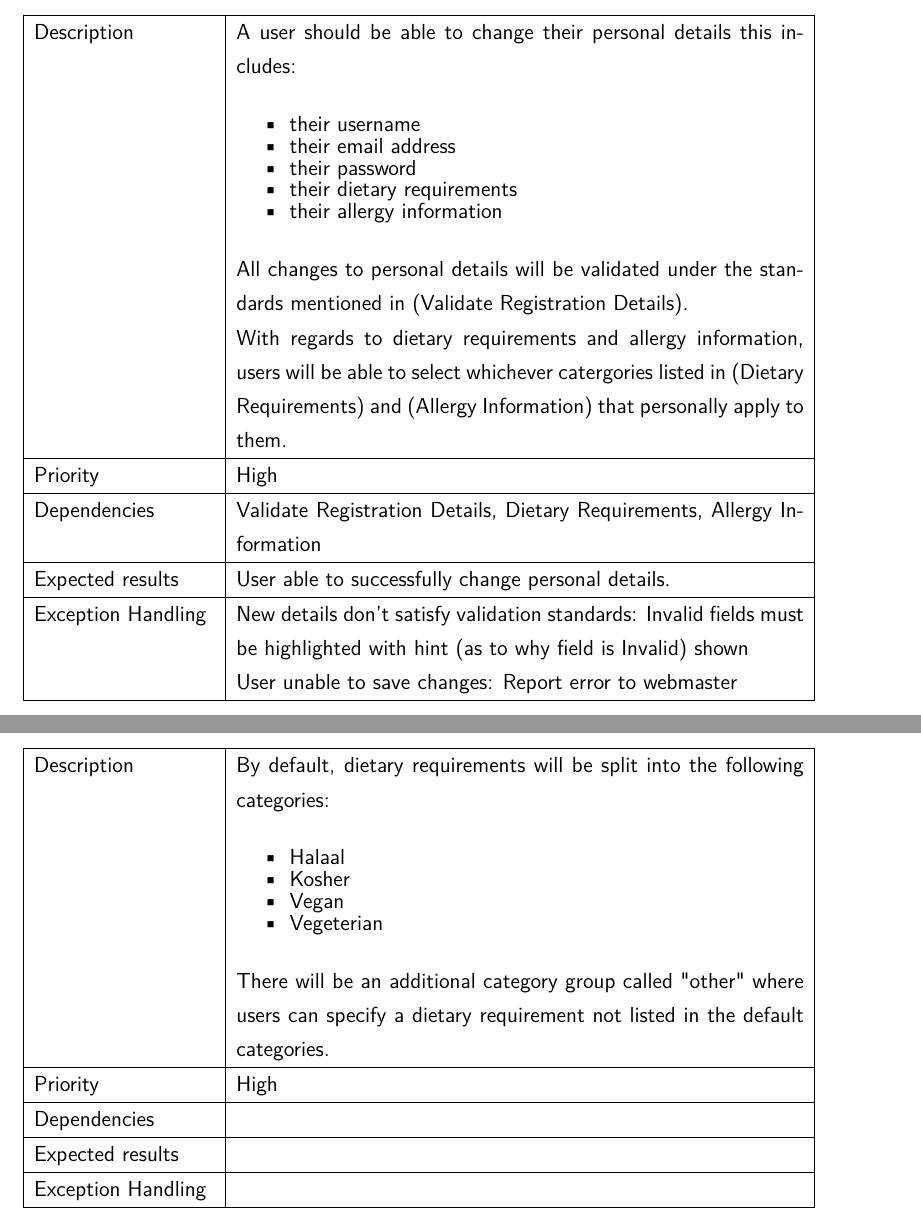
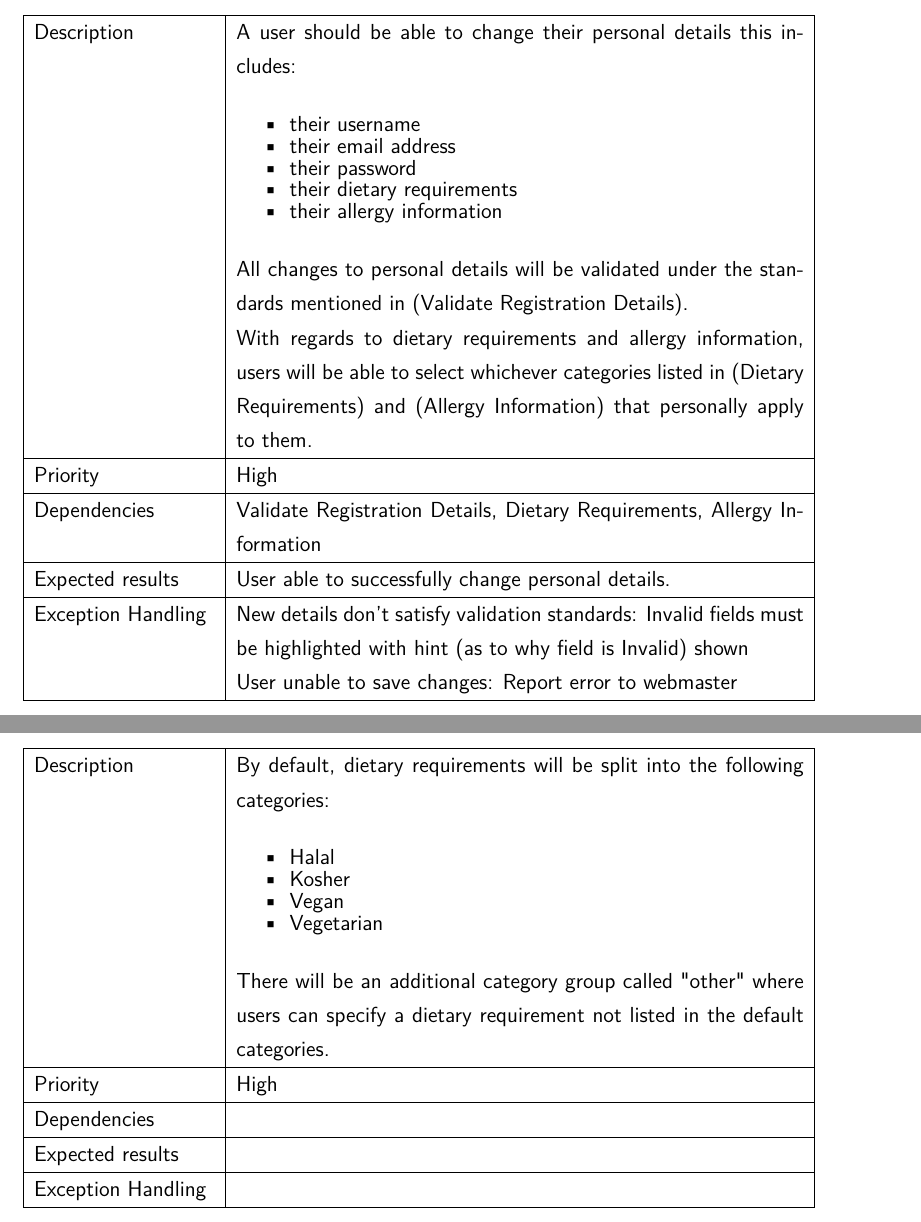
Before and after one commit to athenexcalibur/gp8, a LaTeX document (Req Spec (LaTex)/main.tex): two parts of page 7 of 10, joined at a grey line, cut so that both start at the same text. Compiled offline with pdfLaTeX.

Commit message:
fixed typos [file:main.tex]

```diff
--- a/Req Spec (LaTex)/main.tex
+++ b/Req Spec (LaTex)/main.tex
@@ -258,7 +258,7 @@ system, and it will remain fully operational with or without them.
 
                         With regards to dietary requirements and allergy
                         information, users will be able to select whichever
-                        catergories listed in (Dietary Requirements) and
+                        categories listed in (Dietary Requirements) and
                         (Allergy Information) that personally apply to them.
                         \\
     \hline
@@ -286,10 +286,10 @@ system, and it will remain fully operational with or without them.
 
                         \begin{itemize}
                             \itemsep-1em
-                            \item Halaal
+                            \item Halal
                             \item Kosher
                             \item Vegan
-                            \item Vegeterian
+                            \item Vegetarian
                         \end{itemize}
 
                         There will be an additional category group called
```
